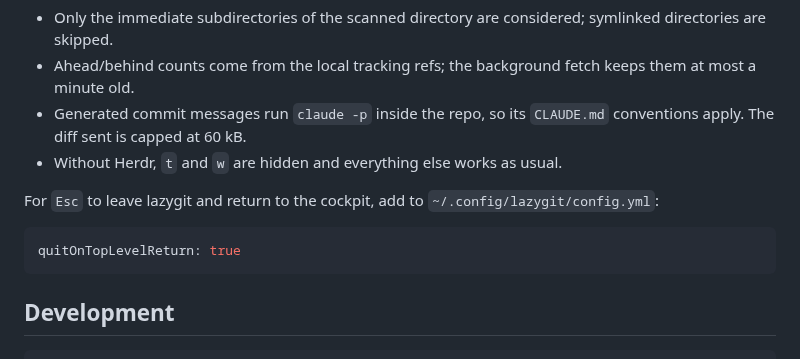
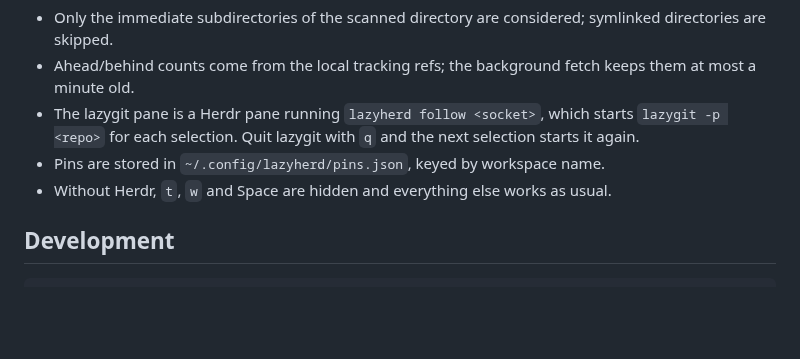
Before and after one commit to chriopter/lazyherd, a Markdown page: README.md, the part around one of its changes. GitHub-like rendering; blank space fills up the shorter version.

````diff
--- a/README.md
+++ b/README.md
@@ -67,15 +61,9 @@ Notes:
 
 - Only the immediate subdirectories of the scanned directory are considered; symlinked directories are skipped.
 - Ahead/behind counts come from the local tracking refs; the background fetch keeps them at most a minute old.
-- Generated commit messages run `claude -p` inside the repo, so its `CLAUDE.md` conventions apply. The diff sent is capped at 60 kB.
-- Without Herdr, `t` and `w` are hidden and everything else works as usual.
-
-For `Esc` to leave lazygit and return to the cockpit, add to
-`~/.config/lazygit/config.yml`:
-
-```yaml
-quitOnTopLevelReturn: true
-```
+- The lazygit pane is a Herdr pane running `lazyherd follow <socket>`, which starts `lazygit -p <repo>` for each selection. Quit lazygit with `q` and the next selection starts it again.
+- Pins are stored in `~/.config/lazyherd/pins.json`, keyed by workspace name.
+- Without Herdr, `t`, `w` and Space are hidden and everything else works as usual.
 
 ## Development
 
````
Also changed, not shown: other parts of README.md (+13 -19 lines), docs/screenshot.png, 15 other files.
